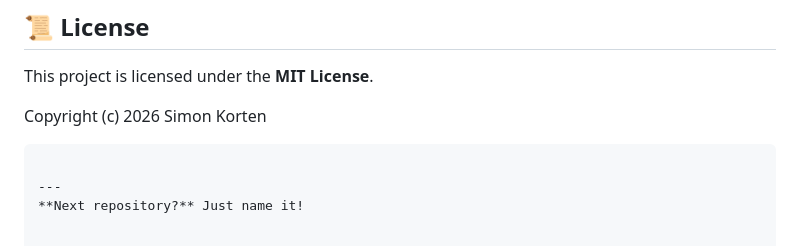
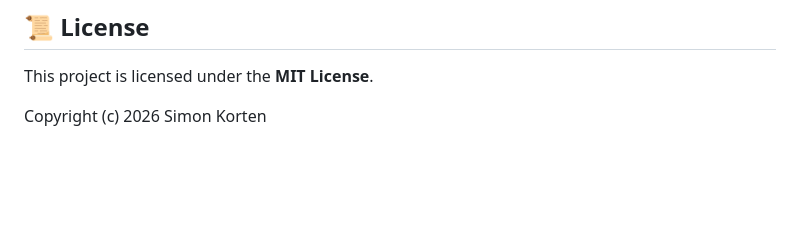
Before and after one commit to simonkdev/sentiment-analysis-rnn, a Markdown page: README.md, the part around the change. Drawn GitHub-style; blank space fills up the shorter version.

Commit message:
Remove 'Next repository?' section from README
Remove the 'Next repository?' section from README.

````diff
--- a/README.md
+++ b/README.md
@@ -141,7 +141,3 @@ sentiment-analysis-rnn/
 This project is licensed under the **MIT License**.
 
 Copyright (c) 2026 Simon Korten
-```
-
----
-**Next repository?** Just name it!
````
